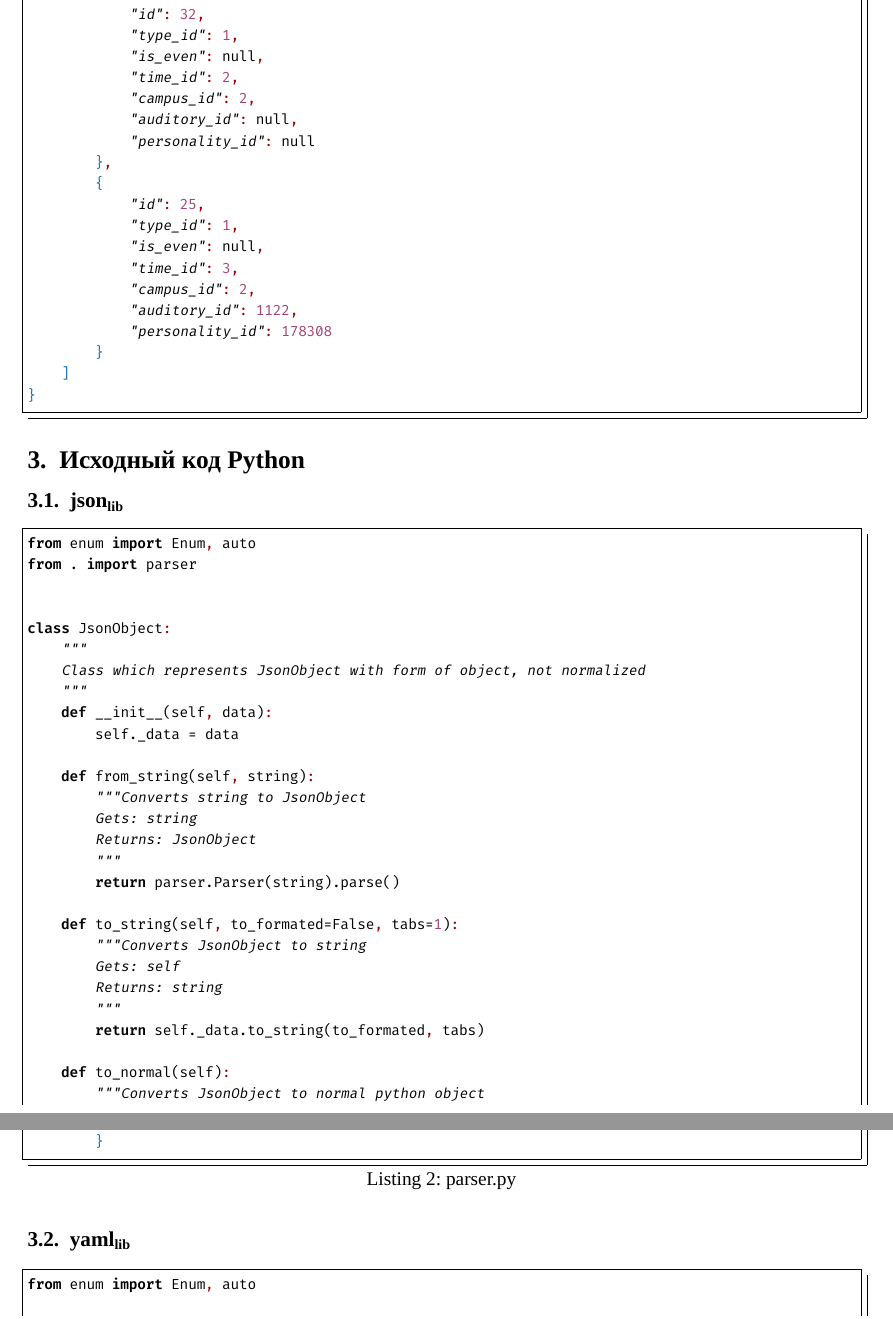
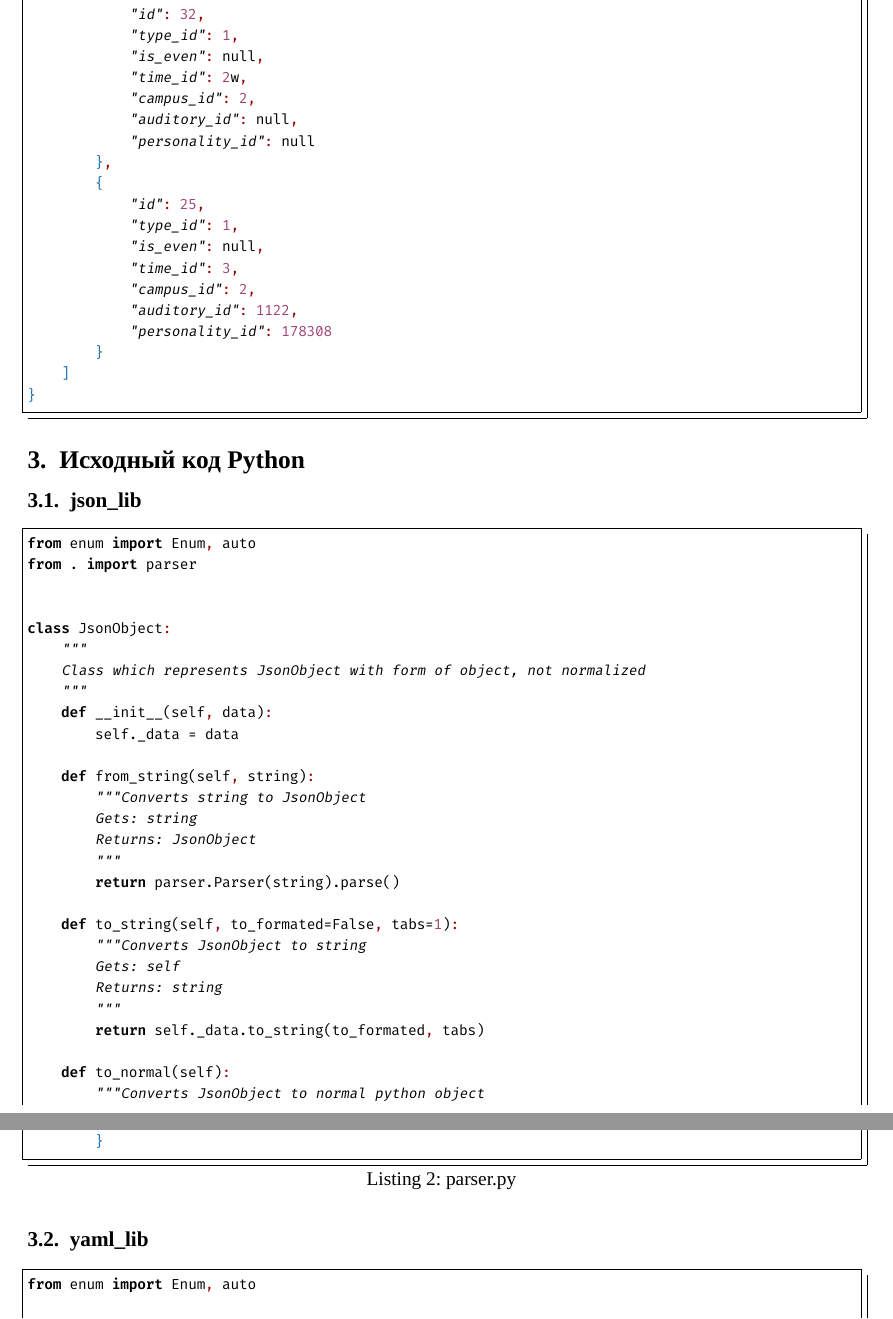
Before and after one commit to KrutNA/itmo-informatics, a LaTeX document (lab-4/report/report.tex): two parts of pages 3 and 8 of 11, joined at a grey line, cut so that both start at the same text. Compiled offline with XeLaTeX; a missing font is replaced by an installed copy or a similar font.

Commit message:
LAB-4: Fixed report and json_lib

```diff
--- a/lab-4/report/report.tex
+++ b/lab-4/report/report.tex
@@ -173,7 +173,7 @@
 	    "id": 32,
 	    "type_id": 1,
 	    "is_even": null,
-	    "time_id": 2,
+	    "time_id": 2w,
 	    "campus_id": 2,
 	    "auditory_id": null,
 	    "personality_id": null
@@ -192,10 +192,10 @@
 \end{lstlisting}
 
 \section{Исходный код Python}
-\label{sec:org29eb5d3}
-\subsection{json\(_{\text{lib}}\)}
-\label{sec:org501f013}
-\lstset{language=Python,label= ,caption={\_\(_{\text{init}}\)\_\(_{\text{.py}}\)},captionpos=b,numbers=none}
+\label{sec:org48bbd5e}
+\subsection{json\_lib}
+\label{sec:org506b092}
+\lstset{language=Python,label= ,caption={\_\_init\_\_.py},captionpos=b,numbers=none}
 \begin{lstlisting}
 from enum import Enum, auto
 from . import parser
@@ -491,9 +491,9 @@ class DataRegex:
 	}
 \end{lstlisting}
 
-\subsection{yaml\(_{\text{lib}}\)}
-\label{sec:orgeba3e80}
-\lstset{language=Python,label= ,caption={\_\(_{\text{init}}\)\_\(_{\text{.py}}\)},captionpos=b,numbers=none}
+\subsection{yaml\_lib}
+\label{sec:orgcdddfa3}
+\lstset{language=Python,label= ,caption={\_\_init\_\_.py},captionpos=b,numbers=none}
 \begin{lstlisting}
 from enum import Enum, auto
 
```
Also changed, not shown: lab-4/report/report.pdf, lab-4/report/report.tex (16 more changed lines), 2 other files.
